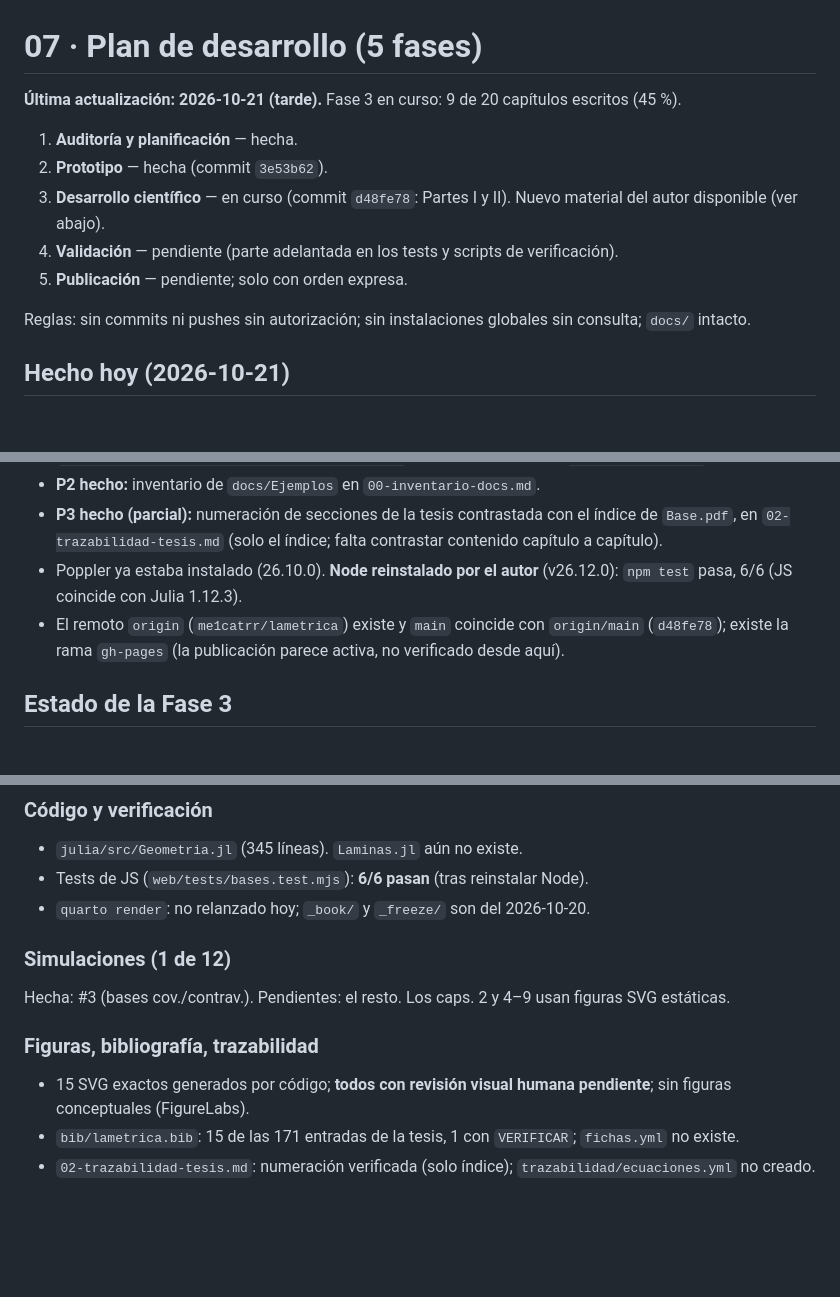
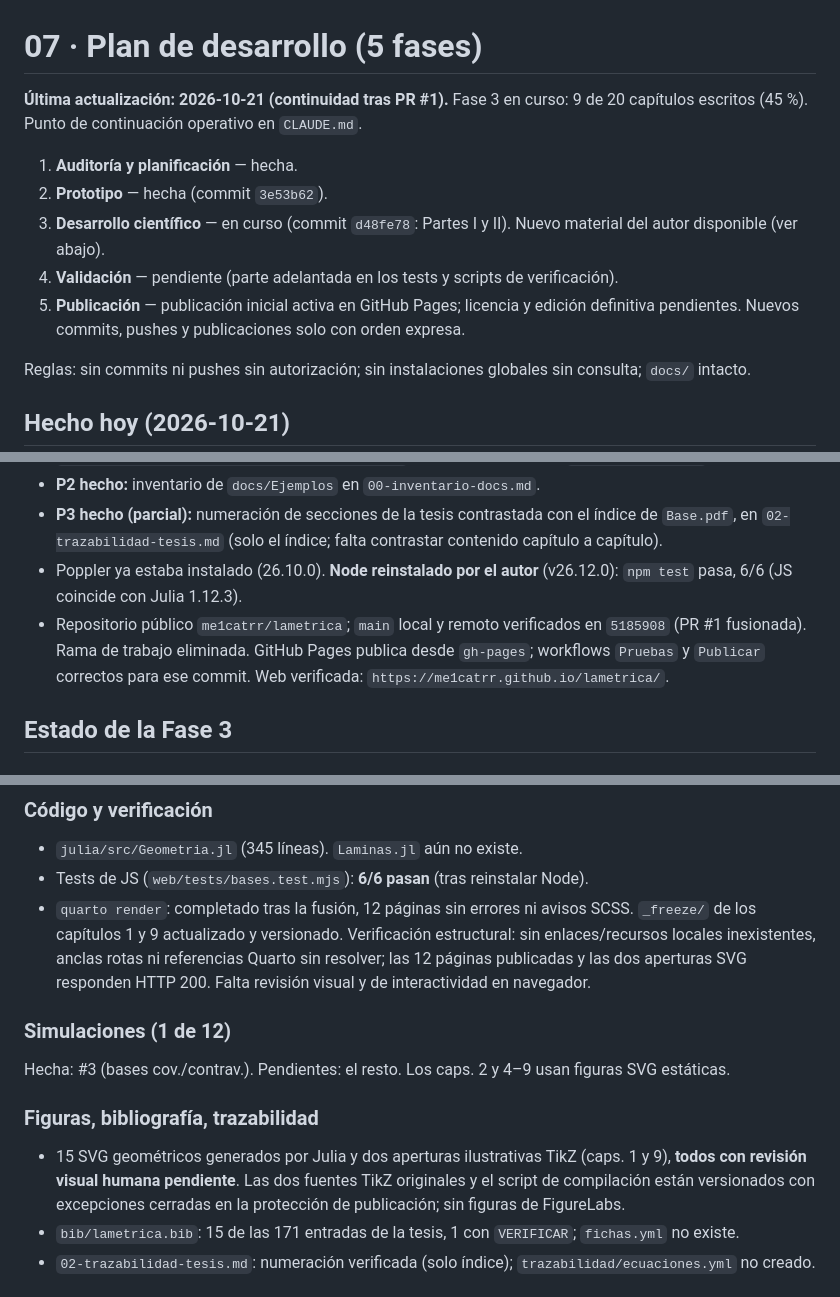
Before and after one commit to me1catrr/lametrica, a Markdown page: planning/07-plan-fases.md, 3 parts joined by grey strips. Drawn GitHub-style; blank space fills up the shorter version.

```diff
--- a/planning/07-plan-fases.md
+++ b/planning/07-plan-fases.md
@@ -1,12 +1,12 @@
 # 07 · Plan de desarrollo (5 fases)
 
-**Última actualización: 2026-10-21 (tarde).** Fase 3 en curso: 9 de 20 capítulos escritos (45 %).
+**Última actualización: 2026-10-21 (continuidad tras PR #1).** Fase 3 en curso: 9 de 20 capítulos escritos (45 %). Punto de continuación operativo en `CLAUDE.md`.
 
 1. **Auditoría y planificación** — hecha.
 2. **Prototipo** — hecha (commit `3e53b62`).
 3. **Desarrollo científico** — en curso (commit `d48fe78`: Partes I y II). Nuevo material del autor disponible (ver abajo).
 4. **Validación** — pendiente (parte adelantada en los tests y scripts de verificación).
-5. **Publicación** — pendiente; solo con orden expresa.
+5. **Publicación** — publicación inicial activa en GitHub Pages; licencia y edición definitiva pendientes. Nuevos commits, pushes y publicaciones solo con orden expresa.
 
 Reglas: sin commits ni pushes sin autorización; sin instalaciones globales sin consulta; `docs/` intacto.
 
@@ -17,7 +17,7 @@ Reglas: sin commits ni pushes sin autorización; sin instalaciones globales sin
 - **P2 hecho:** inventario de `docs/Ejemplos` en `00-inventario-docs.md`.
 - **P3 hecho (parcial):** numeración de secciones de la tesis contrastada con el índice de `Base.pdf`, en `02-trazabilidad-tesis.md` (solo el índice; falta contrastar contenido capítulo a capítulo).
 - Poppler ya estaba instalado (26.10.0). **Node reinstalado por el autor** (v26.12.0): `npm test` pasa, 6/6 (JS coincide con Julia 1.12.3).
-- El remoto `origin` (`me1catrr/lametrica`) existe y `main` coincide con `origin/main` (`d48fe78`); existe la rama `gh-pages` (la publicación parece activa, no verificado desde aquí).
+- Repositorio público `me1catrr/lametrica`; `main` local y remoto verificados en `5185908` (PR #1 fusionada). Rama de trabajo eliminada. GitHub Pages publica desde `gh-pages`; workflows `Pruebas` y `Publicar` correctos para ese commit. Web verificada: `https://me1catrr.github.io/lametrica/`.
 
 ## Estado de la Fase 3
 
@@ -35,13 +35,13 @@ Apéndice A (notación) existe; B, C y D del índice, no.
 ### Código y verificación
 - `julia/src/Geometria.jl` (345 líneas). `Laminas.jl` aún no existe.
 - Tests de JS (`web/tests/bases.test.mjs`): **6/6 pasan** (tras reinstalar Node).
-- `quarto render`: no relanzado hoy; `_book/` y `_freeze/` son del 2026-10-20.
+- `quarto render`: completado tras la fusión, 12 páginas sin errores ni avisos SCSS. `_freeze/` de los capítulos 1 y 9 actualizado y versionado. Verificación estructural: sin enlaces/recursos locales inexistentes, anclas rotas ni referencias Quarto sin resolver; las 12 páginas publicadas y las dos aperturas SVG responden HTTP 200. Falta revisión visual y de interactividad en navegador.
 
 ### Simulaciones (1 de 12)
 Hecha: #3 (bases cov./contrav.). Pendientes: el resto. Los caps. 2 y 4–9 usan figuras SVG estáticas.
 
 ### Figuras, bibliografía, trazabilidad
-- 15 SVG exactos generados por código; **todos con revisión visual humana pendiente**; sin figuras conceptuales (FigureLabs).
+- 15 SVG geométricos generados por Julia y dos aperturas ilustrativas TikZ (caps. 1 y 9), **todos con revisión visual humana pendiente**. Las dos fuentes TikZ originales y el script de compilación están versionados con excepciones cerradas en la protección de publicación; sin figuras de FigureLabs.
 - `bib/lametrica.bib`: 15 de las 171 entradas de la tesis, 1 con `VERIFICAR`; `fichas.yml` no existe.
 - `02-trazabilidad-tesis.md`: numeración verificada (solo índice); `trazabilidad/ecuaciones.yml` no creado.
 
```
Also changed, not shown: other parts of planning/07-plan-fases.md (+2 -2 lines), CLAUDE.md (+21 -4 lines).
